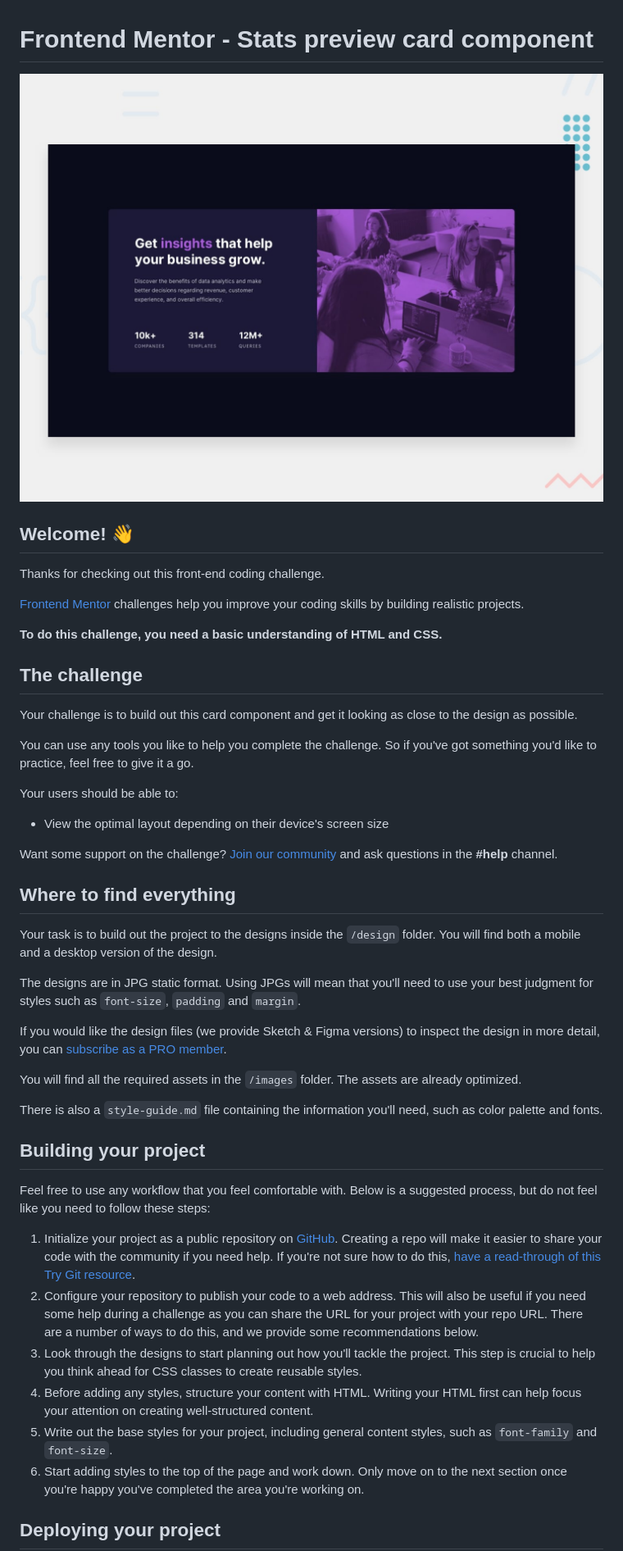
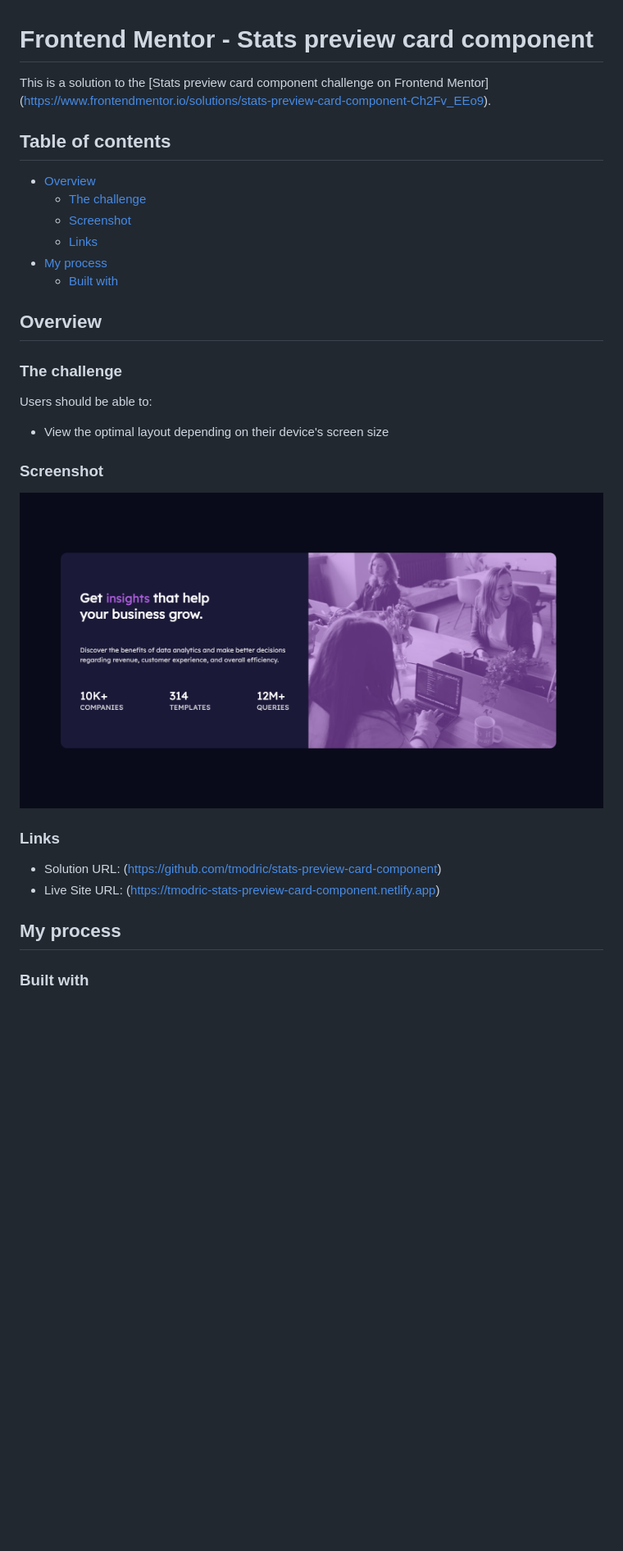
Before and after one commit to tmodric/stats-preview-card-component, a Markdown page: README.md, the part around the change printed below. Shown: that part at 82% size. Rendered like a GitHub page; pictures changed too: images/screenshot.png (added); blank space fills up the shorter version.

```diff
--- a/README.md
+++ b/README.md
@@ -1,49 +1,35 @@
 # Frontend Mentor - Stats preview card component
 
-![Design preview for the Stats preview card component coding challenge](./design/desktop-preview.jpg)
+This is a solution to the [Stats preview card component challenge on Frontend Mentor]
+(https://www.frontendmentor.io/solutions/stats-preview-card-component-Ch2Fv_EEo9).
 
-## Welcome! 👋
+## Table of contents
 
-Thanks for checking out this front-end coding challenge.
+- [Overview](#overview)
+  - [The challenge](#the-challenge)
+  - [Screenshot](#screenshot)
+  - [Links](#links)
+- [My process](#my-process)
+  - [Built with](#built-with)
 
-[Frontend Mentor](https://www.frontendmentor.io) challenges help you improve your coding skills by building realistic projects.
+## Overview
 
-**To do this challenge, you need a basic understanding of HTML and CSS.**
+### The challenge
 
-## The challenge
-
-Your challenge is to build out this card component and get it looking as close to the design as possible.
-
-You can use any tools you like to help you complete the challenge. So if you've got something you'd like to practice, feel free to give it a go.
-
-Your users should be able to:
+Users should be able to:
 
 - View the optimal layout depending on their device's screen size
 
-Want some support on the challenge? [Join our community](https://www.frontendmentor.io/community) and ask questions in the **#help** channel.
+### Screenshot
 
-## Where to find everything
+![](images/screenshot.png)
 
-Your task is to build out the project to the designs inside the `/design` folder. You will find both a mobile and a desktop version of the design.
+### Links
 
-The designs are in JPG static format. Using JPGs will mean that you'll need to use your best judgment for styles such as `font-size`, `padding` and `margin`.
+- Solution URL: (https://github.com/tmodric/stats-preview-card-component)
+- Live Site URL: (https://tmodric-stats-preview-card-component.netlify.app)
 
-If you would like the design files (we provide Sketch & Figma versions) to inspect the design in more detail, you can [subscribe as a PRO member](https://www.frontendmentor.io/pro).
+## My process
 
-You will find all the required assets in the `/images` folder. The assets are already optimized.
+### Built with
 
-There is also a `style-guide.md` file containing the information you'll need, such as color palette and fonts.
-
-## Building your project
-
-Feel free to use any workflow that you feel comfortable with. Below is a suggested process, but do not feel like you need to follow these steps:
-
-1. Initialize your project as a public repository on [GitHub](https://github.com/). Creating a repo will make it easier to share your code with the community if you need help. If you're not sure how to do this, [have a read-through of this Try Git resource](https://try.github.io/).
-2. Configure your repository to publish your code to a web address. This will also be useful if you need some help during a challenge as you can share the URL for your project with your repo URL. There are a number of ways to do this, and we provide some recommendations below.
-3. Look through the designs to start planning out how you'll tackle the project. This step is crucial to help you think ahead for CSS classes to create reusable styles.
-4. Before adding any styles, structure your content with HTML. Writing your HTML first can help focus your attention on creating well-structured content.
-5. Write out the base styles for your project, including general content styles, such as `font-family` and `font-size`.
-6. Start adding styles to the top of the page and work down. Only move on to the next section once you're happy you've completed the area you're working on.
-
-## Deploying your project
-
```
Also changed, not shown: other parts of README.md (+6 -42 lines), README-template.md (deleted, +0 -110 lines), style-guide.md (deleted, +0 -36 lines).
